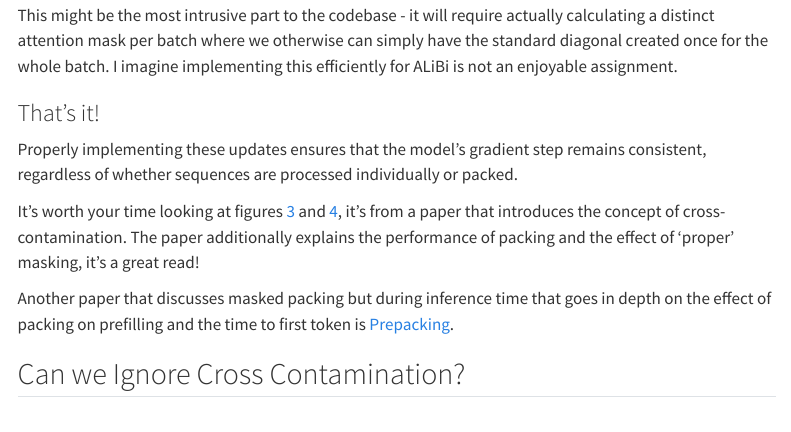
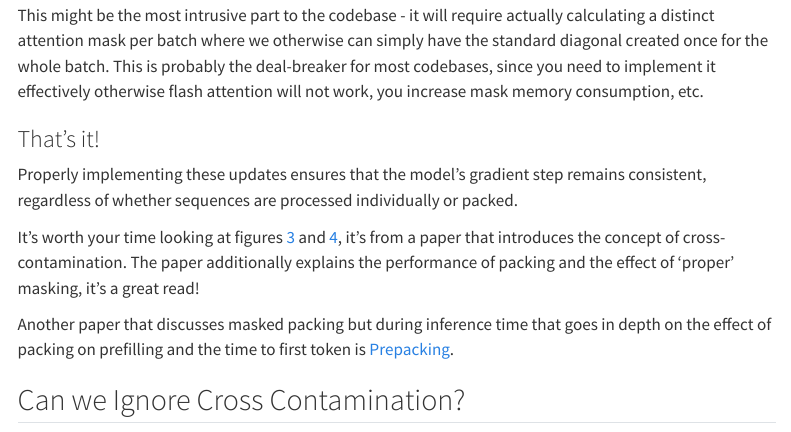
Before and after one commit to lweitkamp/lweitkamp.github.io, a Quarto document (posts/packing/index.qmd): the page in a window 1100 px wide, from 2590 px down. Rendered offline with R 4.5, knitr and Pandoc in place of Quarto, with nearby package versions; menus at the side of the page are left out.

Commit message:
sounds too robotic

```diff
--- a/posts/packing/index.qmd
+++ b/posts/packing/index.qmd
@@ -66,7 +66,7 @@ In self-attention mechanisms, it is necessary to ensure that one sequence cannot
 
 ![A packed attention mask.](packed_attention_mask.png)
 
-This might be the most intrusive part to the codebase - it will require actually calculating a distinct attention mask per batch where we otherwise can simply have the standard diagonal created once for the whole batch. I imagine implementing this efficiently for ALiBi is not an enjoyable assignment.
+This might be the most intrusive part to the codebase - it will require actually calculating a distinct attention mask per batch where we otherwise can simply have the standard diagonal created once for the whole batch. This is probably the deal-breaker for most codebases, since you need to implement it effectively otherwise flash attention will not work, you increase mask memory consumption, etc.
 
 ### That's it!
 Properly implementing these updates ensures that the model's gradient step remains consistent, regardless of whether sequences are processed individually or packed.
```
